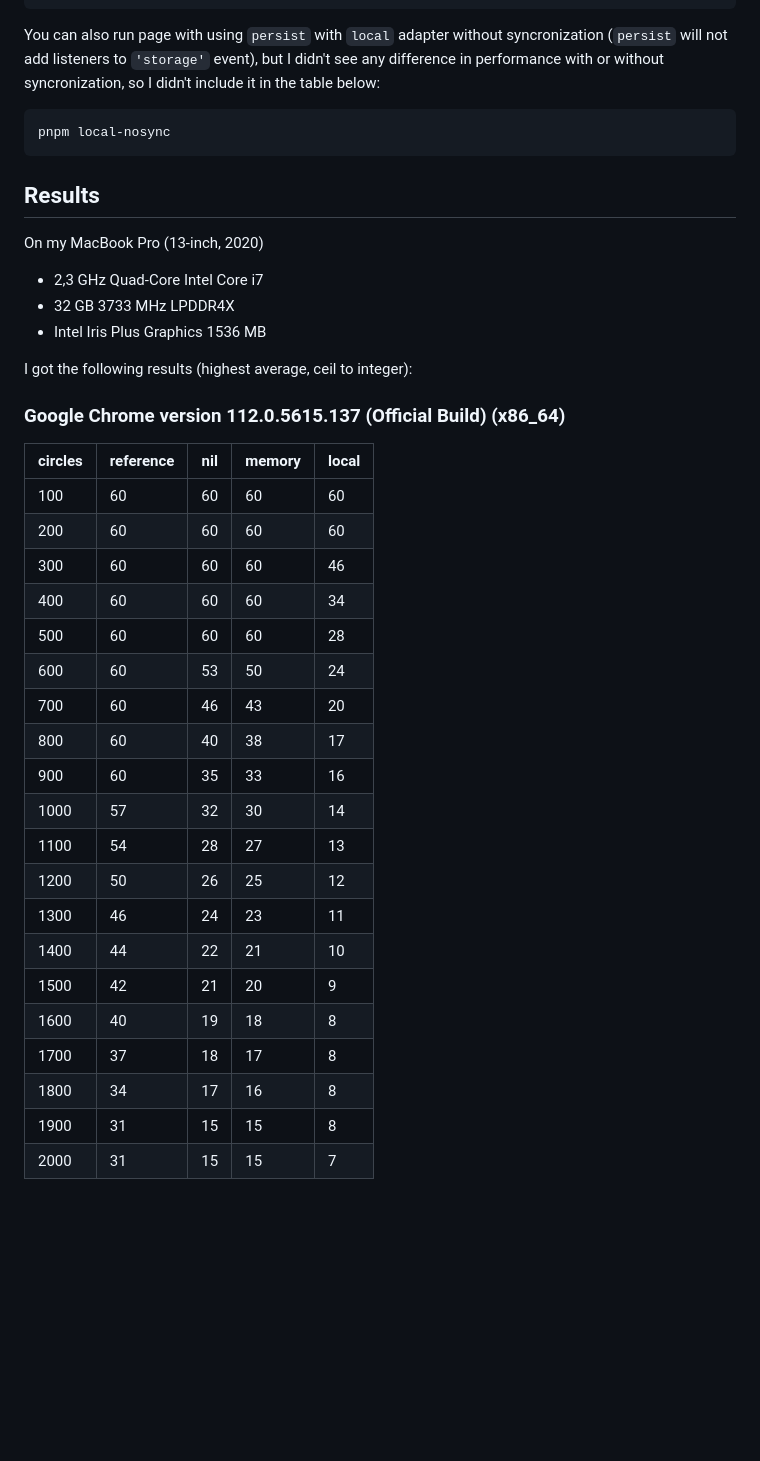
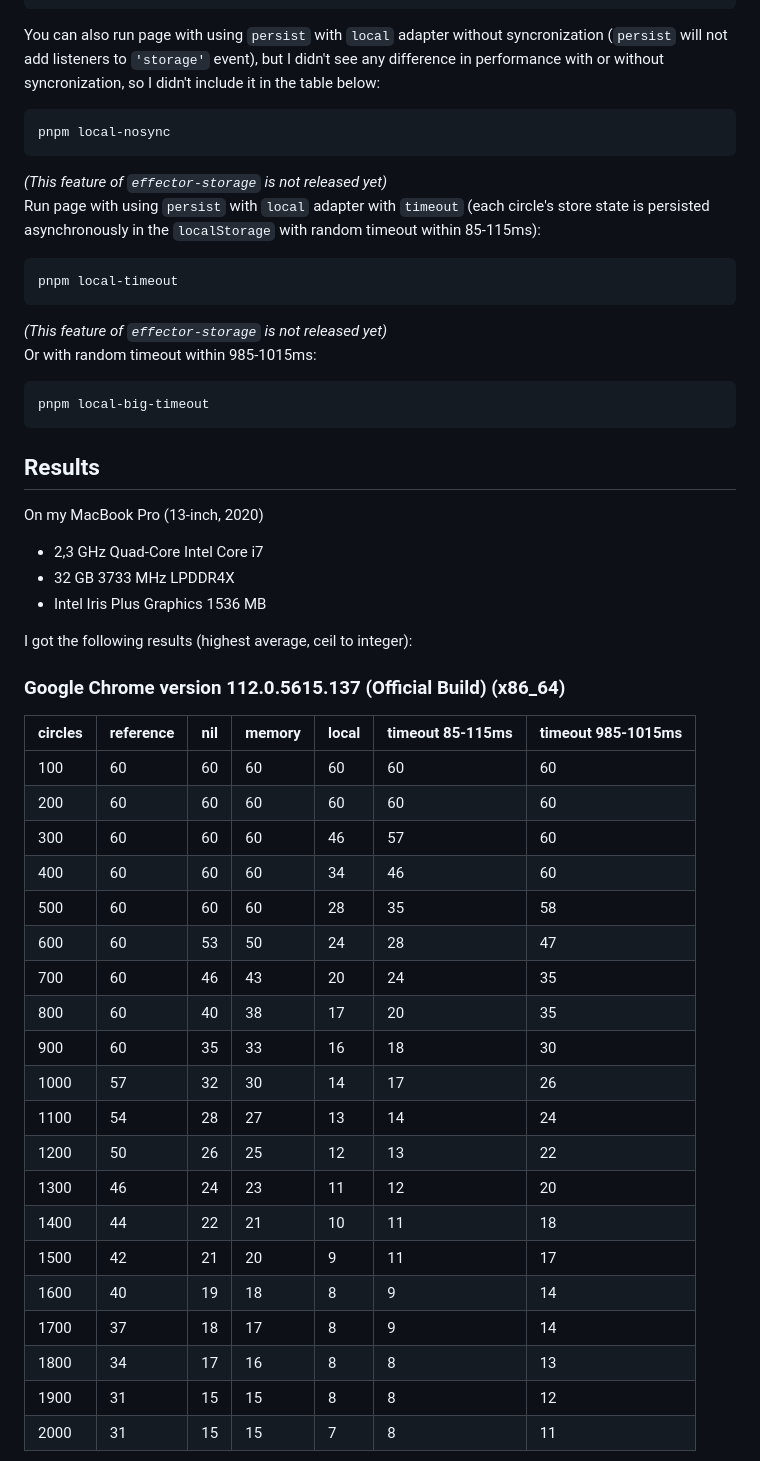
Before and after one commit to yumauri/local-storage-perf-test, a Markdown page: README.md, the part around one of its changes. Drawn GitHub-style; blank space fills up the shorter version.

````diff
--- a/README.md
+++ b/README.md
@@ -49,6 +49,20 @@ You can also run page with using `persist` with `local` adapter without syncroni
 pnpm local-nosync
 ```
 
+_(This feature of `effector-storage` is not released yet)_<br>
+Run page with using `persist` with `local` adapter with `timeout` (each circle's store state is persisted asynchronously in the `localStorage` with random timeout within 85-115ms):
+
+```
+pnpm local-timeout
+```
+
+_(This feature of `effector-storage` is not released yet)_<br>
+Or with random timeout within 985-1015ms:
+
+```
+pnpm local-big-timeout
+```
+
 ## Results
 
 On my MacBook Pro (13-inch, 2020)
@@ -61,28 +75,28 @@ I got the following results (highest average, ceil to integer):
 
 ### Google Chrome version 112.0.5615.137 (Official Build) (x86_64)
 
-| circles | reference | nil | memory | local |
-| ------- | --------- | --- | ------ | ----- |
-| 100     | 60        | 60  | 60     | 60    |
-| 200     | 60        | 60  | 60     | 60    |
-| 300     | 60        | 60  | 60     | 46    |
-| 400     | 60        | 60  | 60     | 34    |
-| 500     | 60        | 60  | 60     | 28    |
-| 600     | 60        | 53  | 50     | 24    |
-| 700     | 60        | 46  | 43     | 20    |
-| 800     | 60        | 40  | 38     | 17    |
-| 900     | 60        | 35  | 33     | 16    |
-| 1000    | 57        | 32  | 30     | 14    |
-| 1100    | 54        | 28  | 27     | 13    |
-| 1200    | 50        | 26  | 25     | 12    |
-| 1300    | 46        | 24  | 23     | 11    |
-| 1400    | 44        | 22  | 21     | 10    |
-| 1500    | 42        | 21  | 20     | 9     |
-| 1600    | 40        | 19  | 18     | 8     |
-| 1700    | 37        | 18  | 17     | 8     |
-| 1800    | 34        | 17  | 16     | 8     |
-| 1900    | 31        | 15  | 15     | 8     |
-| 2000    | 31        | 15  | 15     | 7     |
+| circles | reference | nil | memory | local | timeout 85-115ms | timeout 985-1015ms |
+| ------- | --------- | --- | ------ | ----- | ---------------- | ------------------ |
+| 100     | 60        | 60  | 60     | 60    | 60               | 60                 |
+| 200     | 60        | 60  | 60     | 60    | 60               | 60                 |
+| 300     | 60        | 60  | 60     | 46    | 57               | 60                 |
+| 400     | 60        | 60  | 60     | 34    | 46               | 60                 |
+| 500     | 60        | 60  | 60     | 28    | 35               | 58                 |
+| 600     | 60        | 53  | 50     | 24    | 28               | 47                 |
+| 700     | 60        | 46  | 43     | 20    | 24               | 35                 |
+| 800     | 60        | 40  | 38     | 17    | 20               | 35                 |
+| 900     | 60        | 35  | 33     | 16    | 18               | 30                 |
+| 1000    | 57        | 32  | 30     | 14    | 17               | 26                 |
+| 1100    | 54        | 28  | 27     | 13    | 14               | 24                 |
+| 1200    | 50        | 26  | 25     | 12    | 13               | 22                 |
+| 1300    | 46        | 24  | 23     | 11    | 12               | 20                 |
+| 1400    | 44        | 22  | 21     | 10    | 11               | 18                 |
+| 1500    | 42        | 21  | 20     | 9     | 11               | 17                 |
+| 1600    | 40        | 19  | 18     | 8     | 9                | 14                 |
+| 1700    | 37        | 18  | 17     | 8     | 9                | 14                 |
+| 1800    | 34        | 17  | 16     | 8     | 8                | 13                 |
+| 1900    | 31        | 15  | 15     | 8     | 8                | 12                 |
+| 2000    | 31        | 15  | 15     | 7     | 8                | 11                 |
 
 <img src="./screenshots/graph-chrome.png">
 
````
Also changed, not shown: other parts of README.md (+44 -44 lines), screenshots/graph-chrome.png, screenshots/graph-firefox.png, screenshots/graph-safari.png, 3 other files.
